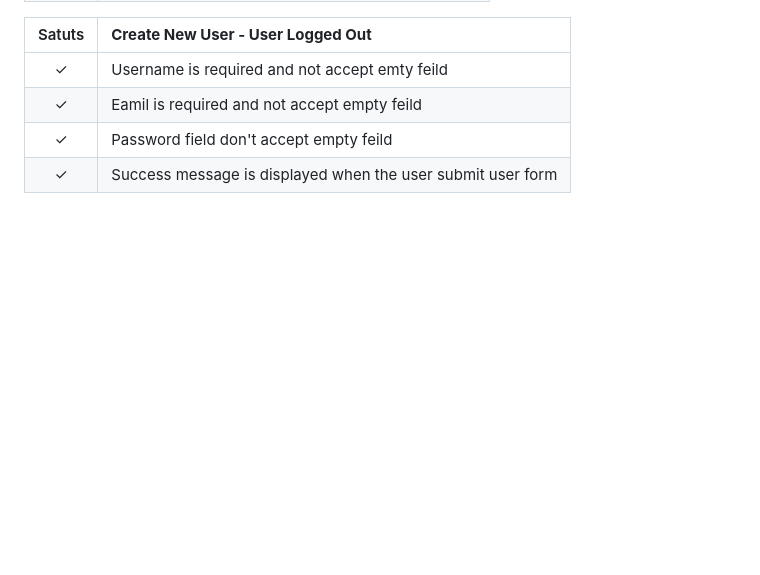
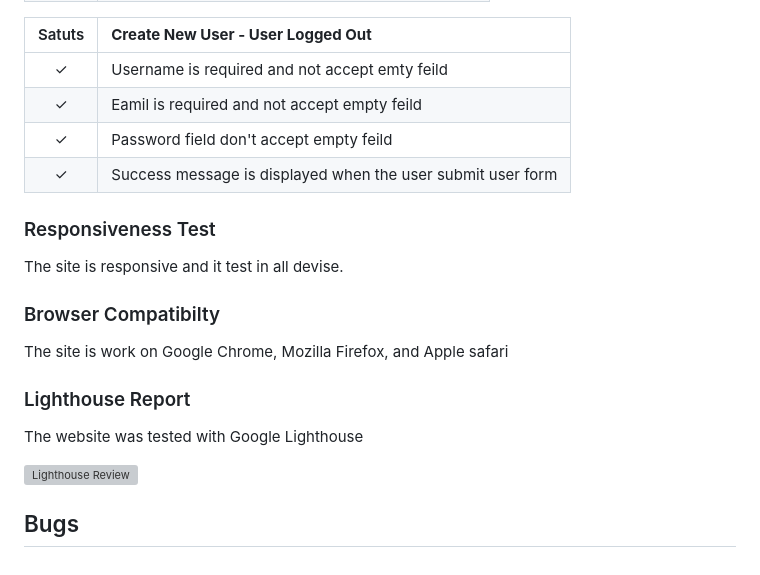
Before and after one commit to Menna-Shamloul/Django_speechblog, a Markdown page: README.md, the part around the change. Drawn GitHub-style; blank space fills up the shorter version; grey boxes are pictures that could not be loaded.

Commit message:
add bugs in readme

```diff
--- a/README.md
+++ b/README.md
@@ -271,3 +271,16 @@ When validating my own code, there is no errors
 | &check; | Eamil is required and not accept empty feild
 | &check; | Password field don't accept empty feild
 | &check; | Success message is displayed when the user submit user form
+
+### Responsiveness Test
+The site is responsive and it test in all devise.
+
+### Browser Compatibilty
+The site is work on Google Chrome, Mozilla Firefox, and Apple safari
+
+### Lighthouse Report
+The website was tested with Google Lighthouse
+
+![Lighthouse Review]()
+
+## Bugs
```
